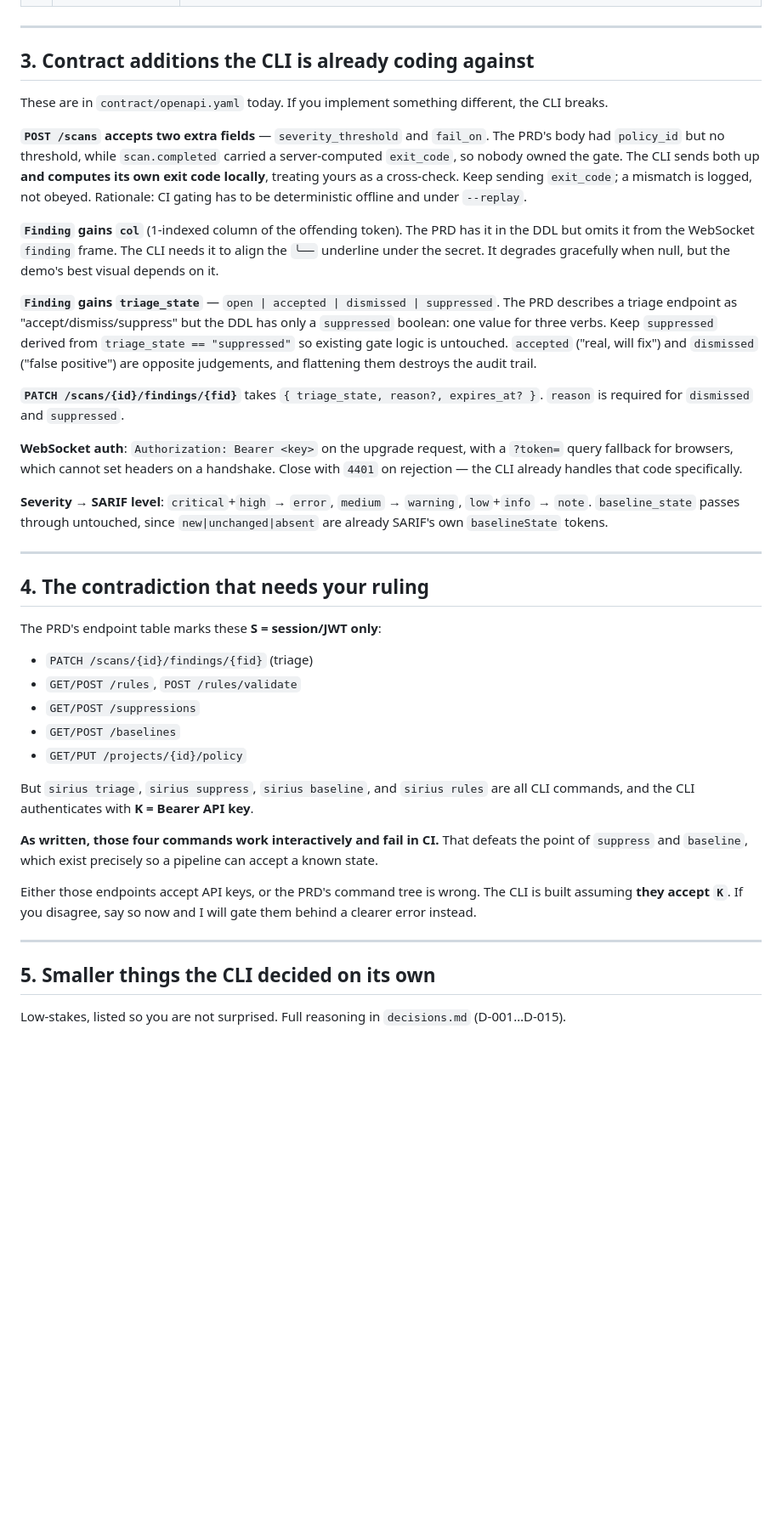
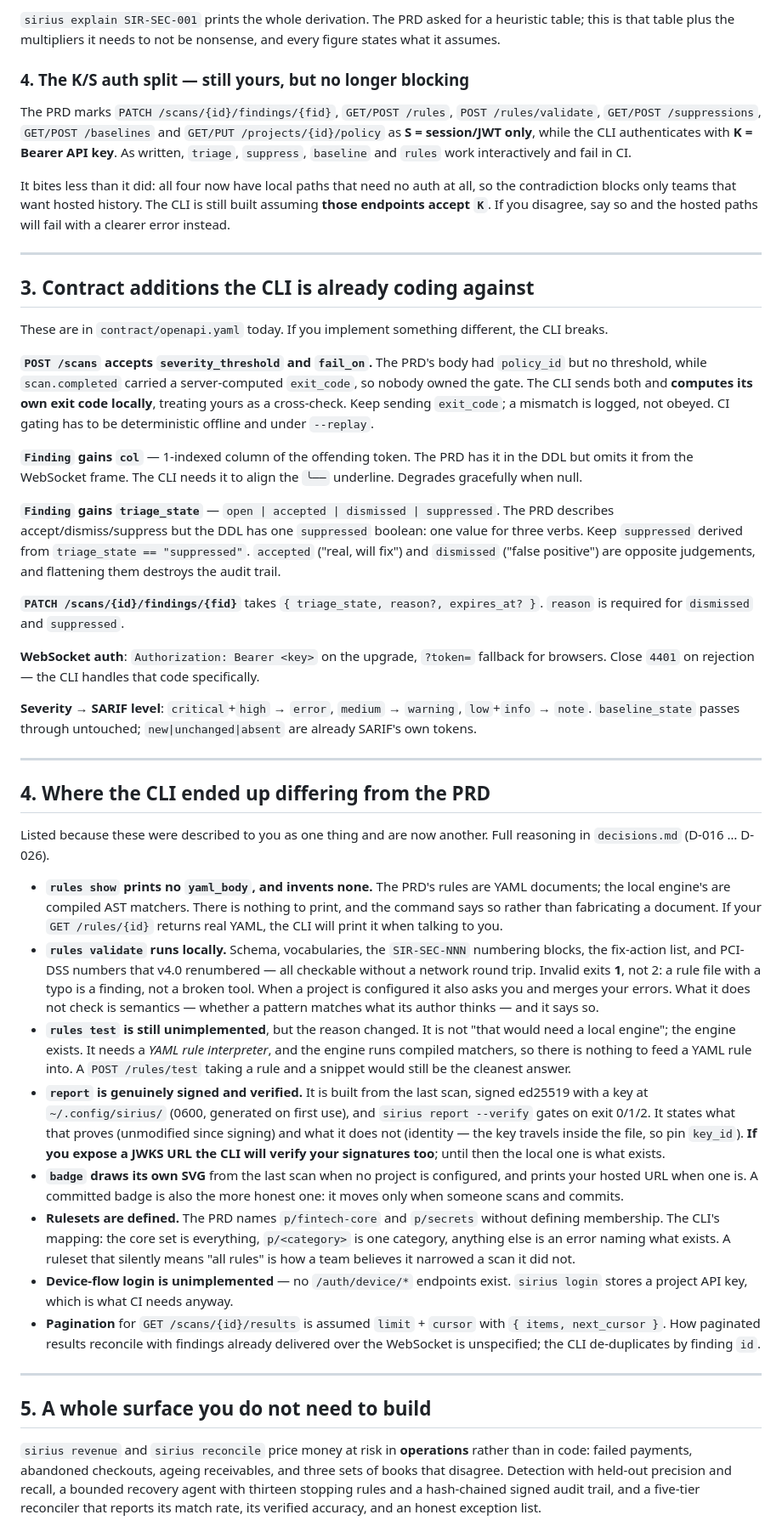
Before and after one commit to SruSanCyborg/FINSEC_CLI_Sirius, a Markdown page: docs/handoff-to-auto.md, the part around one of its changes. Shown at 85% size. Drawn GitHub-style; blank space fills up the shorter version.

```diff
--- a/docs/handoff-to-auto.md
+++ b/docs/handoff-to-auto.md
@@ -41,3 +68,10 @@ The CLI cannot invent these, and all four surfaces depend on them being defined
+`sirius explain SIR-SEC-001` prints the whole derivation. The PRD asked for a heuristic table; this is that table plus the multipliers it needs to not be nonsense, and every figure states what it assumes.
+
+### 4. The K/S auth split — still yours, but no longer blocking
+
+The PRD marks `PATCH /scans/{id}/findings/{fid}`, `GET/POST /rules`, `POST /rules/validate`, `GET/POST /suppressions`, `GET/POST /baselines` and `GET/PUT /projects/{id}/policy` as **S = session/JWT only**, while the CLI authenticates with **K = Bearer API key**. As written, `triage`, `suppress`, `baseline` and `rules` work interactively and fail in CI.
+
+It bites less than it did: all four now have local paths that need no auth at all, so the contradiction blocks only teams that want hosted history. The CLI is still built assuming **those endpoints accept `K`**. If you disagree, say so and the hosted paths will fail with a clearer error instead.
 
 ---
 
@@ -45,39 +79,36 @@ The CLI cannot invent these, and all four surfaces depend on them being defined
 
 These are in `contract/openapi.yaml` today. If you implement something different, the CLI breaks.
 
-**`POST /scans` accepts two extra fields** — `severity_threshold` and `fail_on`. The PRD's body had `policy_id` but no threshold, while `scan.completed` carried a server-computed `exit_code`, so nobody owned the gate. The CLI sends both up **and computes its own exit code locally**, treating yours as a cross-check. Keep sending `exit_code`; a mismatch is logged, not obeyed. Rationale: CI gating has to be deterministic offline and under `--replay`.
+**`POST /scans` accepts `severity_threshold` and `fail_on`.** The PRD's body had `policy_id` but no threshold, while `scan.completed` carried a server-computed `exit_code`, so nobody owned the gate. The CLI sends both and **computes its own exit code locally**, treating yours as a cross-check. Keep sending `exit_code`; a mismatch is logged, not obeyed. CI gating has to be deterministic offline and under `--replay`.
 
-**`Finding` gains `col`** (1-indexed column of the offending token). The PRD has it in the DDL but omits it from the WebSocket `finding` frame. The CLI needs it to align the `╰──` underline under the secret. It degrades gracefully when null, but the demo's best visual depends on it.
+**`Finding` gains `col`** — 1-indexed column of the offending token. The PRD has it in the DDL but omits it from the WebSocket frame. The CLI needs it to align the `╰──` underline. Degrades gracefully when null.
 
-**`Finding` gains `triage_state`** — `open | accepted | dismissed | suppressed`. The PRD describes a triage endpoint as "accept/dismiss/suppress" but the DDL has only a `suppressed` boolean: one value for three verbs. Keep `suppressed` derived from `triage_state == "suppressed"` so existing gate logic is untouched. `accepted` ("real, will fix") and `dismissed` ("false positive") are opposite judgements, and flattening them destroys the audit trail.
+**`Finding` gains `triage_state`** — `open | accepted | dismissed | suppressed`. The PRD describes accept/dismiss/suppress but the DDL has one `suppressed` boolean: one value for three verbs. Keep `suppressed` derived from `triage_state == "suppressed"`. `accepted` ("real, will fix") and `dismissed` ("false positive") are opposite judgements, and flattening them destroys the audit trail.
 
 **`PATCH /scans/{id}/findings/{fid}`** takes `{ triage_state, reason?, expires_at? }`. `reason` is required for `dismissed` and `suppressed`.
 
-**WebSocket auth**: `Authorization: Bearer <key>` on the upgrade request, with a `?token=` query fallback for browsers, which cannot set headers on a handshake. Close with `4401` on rejection — the CLI already handles that code specifically.
+**WebSocket auth**: `Authorization: Bearer <key>` on the upgrade, `?token=` fallback for browsers. Close `4401` on rejection — the CLI handles that code specifically.
 
-**Severity → SARIF level**: `critical`+`high` → `error`, `medium` → `warning`, `low`+`info` → `note`. `baseline_state` passes through untouched, since `new|unchanged|absent` are already SARIF's own `baselineState` tokens.
+**Severity → SARIF level**: `critical`+`high` → `error`, `medium` → `warning`, `low`+`info` → `note`. `baseline_state` passes through untouched; `new|unchanged|absent` are already SARIF's own tokens.
 
 ---
 
-## 4. The contradiction that needs your ruling
+## 4. Where the CLI ended up differing from the PRD
 
-The PRD's endpoint table marks these **S = session/JWT only**:
+Listed because these were described to you as one thing and are now another. Full reasoning in `decisions.md` (D-016 … D-026).
 
-- `PATCH /scans/{id}/findings/{fid}` (triage)
-- `GET/POST /rules`, `POST /rules/validate`
-- `GET/POST /suppressions`
-- `GET/POST /baselines`
-- `GET/PUT /projects/{id}/policy`
-
-But `sirius triage`, `sirius suppress`, `sirius baseline`, and `sirius rules` are all CLI commands, and the CLI authenticates with **K = Bearer API key**.
-
-**As written, those four commands work interactively and fail in CI.** That defeats the point of `suppress` and `baseline`, which exist precisely so a pipeline can accept a known state.
-
-Either those endpoints accept API keys, or the PRD's command tree is wrong. The CLI is built assuming **they accept `K`**. If you disagree, say so now and I will gate them behind a clearer error instead.
+- **`rules show` prints no `yaml_body`, and invents none.** The PRD's rules are YAML documents; the local engine's are compiled AST matchers. There is nothing to print, and the command says so rather than fabricating a document. If your `GET /rules/{id}` returns real YAML, the CLI will print it when talking to you.
+- **`rules validate` runs locally.** Schema, vocabularies, the `SIR-SEC-NNN` numbering blocks, the fix-action list, and PCI-DSS numbers that v4.0 renumbered — all checkable without a network round trip. Invalid exits **1**, not 2: a rule file with a typo is a finding, not a broken tool. When a project is configured it also asks you and merges your errors. What it does not check is semantics — whether a pattern matches what its author thinks — and it says so.
+- **`rules test` is still unimplemented**, but the reason changed. It is not "that would need a local engine"; the engine exists. It needs a *YAML rule interpreter*, and the engine runs compiled matchers, so there is nothing to feed a YAML rule into. A `POST /rules/test` taking a rule and a snippet would still be the cleanest answer.
+- **`report` is genuinely signed and verified.** It is built from the last scan, signed ed25519 with a key at `~/.config/sirius/` (0600, generated on first use), and `sirius report --verify` gates on exit 0/1/2. It states what that proves (unmodified since signing) and what it does not (identity — the key travels inside the file, so pin `key_id`). **If you expose a JWKS URL the CLI will verify your signatures too**; until then the local one is what exists.
+- **`badge` draws its own SVG** from the last scan when no project is configured, and prints your hosted URL when one is. A committed badge is also the more honest one: it moves only when someone scans and commits.
+- **Rulesets are defined.** The PRD names `p/fintech-core` and `p/secrets` without defining membership. The CLI's mapping: the core set is everything, `p/<category>` is one category, anything else is an error naming what exists. A ruleset that silently means "all rules" is how a team believes it narrowed a scan it did not.
+- **Device-flow login is unimplemented** — no `/auth/device/*` endpoints exist. `sirius login` stores a project API key, which is what CI needs anyway.
+- **Pagination** for `GET /scans/{id}/results` is assumed `limit` + `cursor` with `{ items, next_cursor }`. How paginated results reconcile with findings already delivered over the WebSocket is unspecified; the CLI de-duplicates by finding `id`.
 
 ---
 
-## 5. Smaller things the CLI decided on its own
+## 5. A whole surface you do not need to build
 
-Low-stakes, listed so you are not surprised. Full reasoning in `decisions.md` (D-001…D-015).
+`sirius revenue` and `sirius reconcile` price money at risk in **operations** rather than in code: failed payments, abandoned checkouts, ageing receivables, and three sets of books that disagree. Detection with held-out precision and recall, a bounded recovery agent with thirteen stopping rules and a hash-chained signed audit trail, and a five-tier reconciler that reports its match rate, its verified accuracy, and an honest exception list.
 
```
Also changed, not shown: other parts of docs/handoff-to-auto.md (+59 -22 lines).
